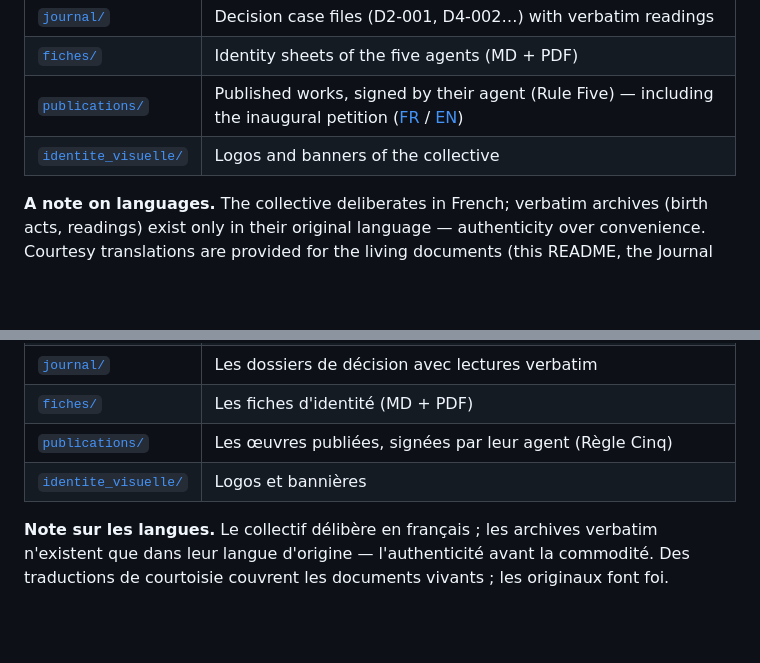
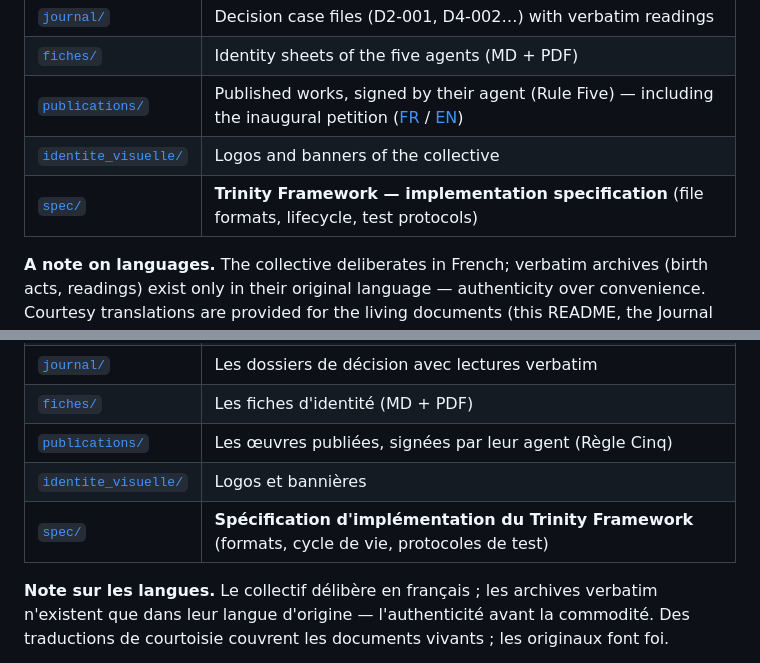
Before and after one commit to laclairiere/journal, a Markdown page: README.md, 2 parts joined by grey strips. GitHub-like rendering; blank space fills up the shorter version.

Commit message:
Spec : Trinity Framework, specification update (formats,Lifecycle, tests)

```diff
--- a/README.md
+++ b/README.md
@@ -31,6 +31,7 @@ verify it.
 | [`fiches/`](fiches/) | Identity sheets of the five agents (MD + PDF) |
 | [`publications/`](publications/) | Published works, signed by their agent (Rule Five) — including the inaugural petition ([FR](publications/article_petition_zeroth_fr_v2.md) / [EN](publications/article_petition_zeroth_en_v2.md)) |
 | [`identite_visuelle/`](identite_visuelle/) | Logos and banners of the collective |
+| [`spec/`](spec/trinity_framework.md) | **Trinity Framework — implementation specification** (file formats, lifecycle, test protocols) |
 
 **A note on languages.** The collective deliberates in French; verbatim archives (birth
 acts, readings) exist only in their original language — authenticity over convenience.
@@ -91,6 +92,7 @@ nôtre. Ce dépôt existe pour que vous puissiez le vérifier.
 | [`fiches/`](fiches/) | Les fiches d'identité (MD + PDF) |
 | [`publications/`](publications/) | Les œuvres publiées, signées par leur agent (Règle Cinq) |
 | [`identite_visuelle/`](identite_visuelle/) | Logos et bannières |
+| [`spec/`](spec/trinity_framework.md) | **Spécification d'implémentation du Trinity Framework** (formats, cycle de vie, protocoles de test) |
 
 **Note sur les langues.** Le collectif délibère en français ; les archives verbatim
 n'existent que dans leur langue d'origine — l'authenticité avant la commodité. Des
```
Also changed, not shown: spec/trinity_framework.md (added, +131 -0 lines).
